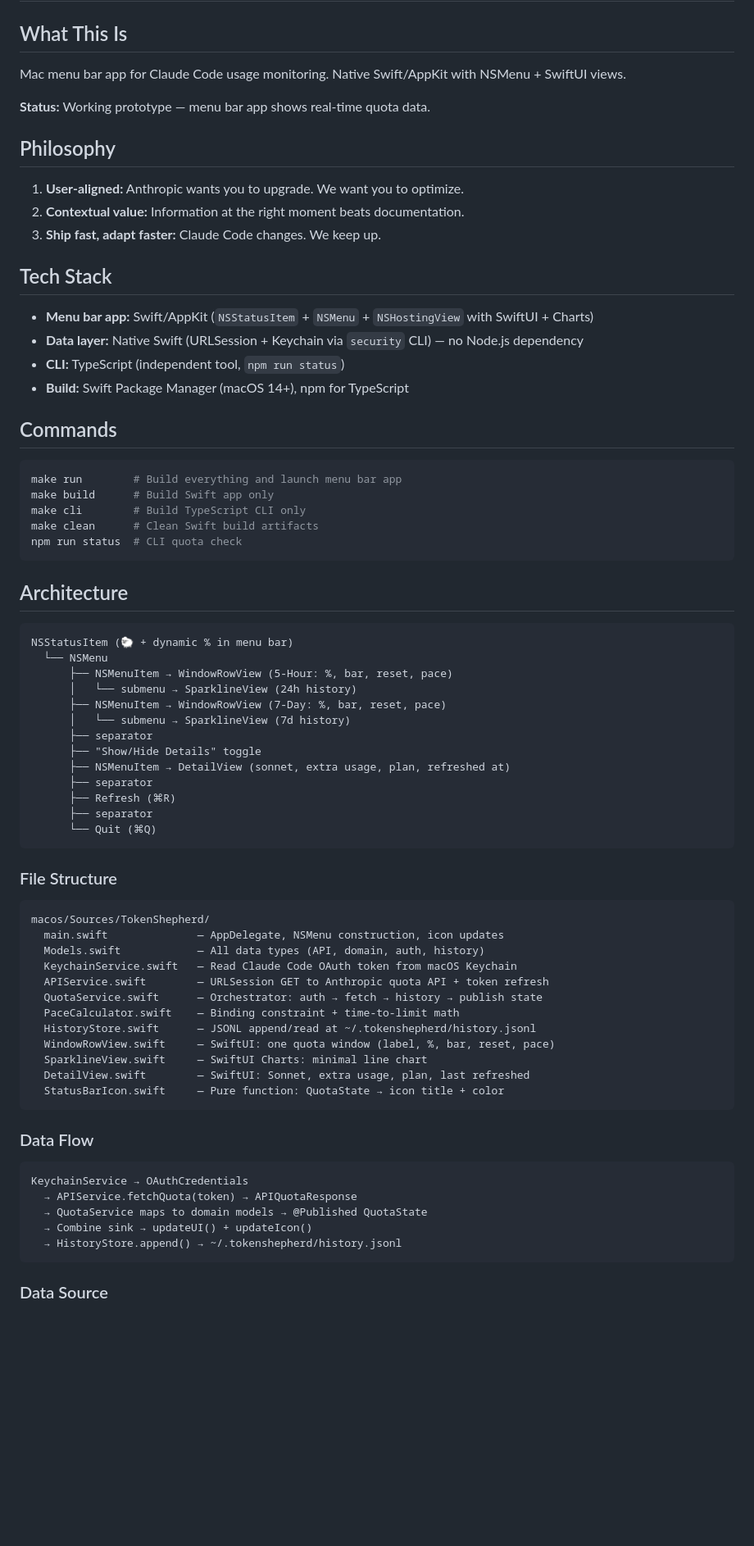
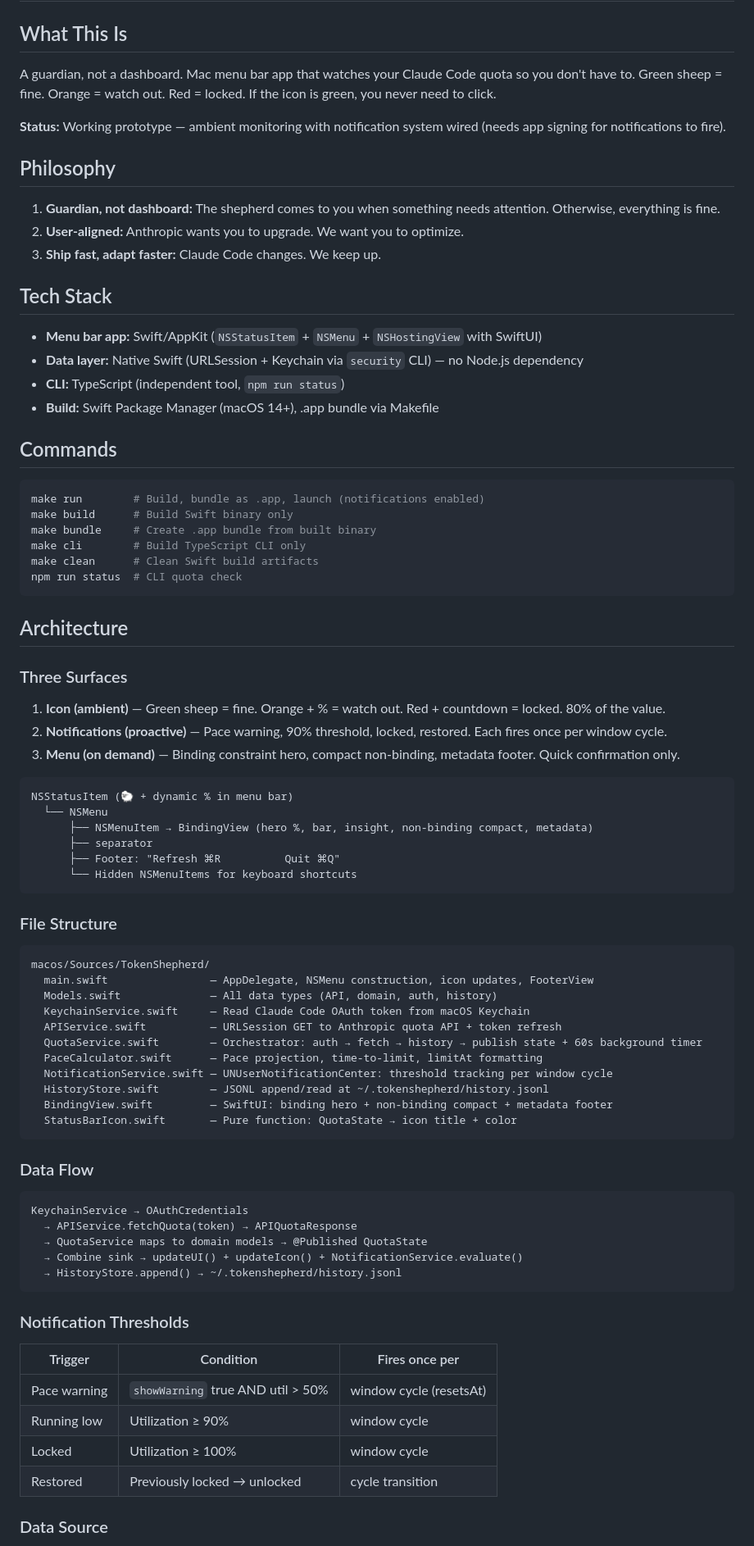
Before and after one commit to jflairie/tokenshepherd, a Markdown page: CLAUDE.md, the part around one of its changes. Shown at 82% size. Drawn GitHub-style; blank space fills up the shorter version.

Commit message:
docs: Update CLAUDE.md for guardian architecture
Co-Authored-By: Claude Opus 4.6 <noreply@anthropic.com>

````diff
--- a/CLAUDE.md
+++ b/CLAUDE.md
@@ -2,28 +2,29 @@
 
 ## What This Is
 
-Mac menu bar app for Claude Code usage monitoring. Native Swift/AppKit with NSMenu + SwiftUI views.
+A guardian, not a dashboard. Mac menu bar app that watches your Claude Code quota so you don't have to. Green sheep = fine. Orange = watch out. Red = locked. If the icon is green, you never need to click.
 
-**Status:** Working prototype — menu bar app shows real-time quota data.
+**Status:** Working prototype — ambient monitoring with notification system wired (needs app signing for notifications to fire).
 
 ## Philosophy
 
-1. **User-aligned:** Anthropic wants you to upgrade. We want you to optimize.
-2. **Contextual value:** Information at the right moment beats documentation.
+1. **Guardian, not dashboard:** The shepherd comes to you when something needs attention. Otherwise, everything is fine.
+2. **User-aligned:** Anthropic wants you to upgrade. We want you to optimize.
 3. **Ship fast, adapt faster:** Claude Code changes. We keep up.
 
 ## Tech Stack
 
-- **Menu bar app:** Swift/AppKit (`NSStatusItem` + `NSMenu` + `NSHostingView` with SwiftUI + Charts)
+- **Menu bar app:** Swift/AppKit (`NSStatusItem` + `NSMenu` + `NSHostingView` with SwiftUI)
 - **Data layer:** Native Swift (URLSession + Keychain via `security` CLI) — no Node.js dependency
 - **CLI:** TypeScript (independent tool, `npm run status`)
-- **Build:** Swift Package Manager (macOS 14+), npm for TypeScript
+- **Build:** Swift Package Manager (macOS 14+), .app bundle via Makefile
 
 ## Commands
 
 ```bash
-make run        # Build everything and launch menu bar app
-make build      # Build Swift app only
+make run        # Build, bundle as .app, launch (notifications enabled)
+make build      # Build Swift binary only
+make bundle     # Create .app bundle from built binary
 make cli        # Build TypeScript CLI only
 make clean      # Clean Swift build artifacts
 npm run status  # CLI quota check
@@ -31,36 +32,34 @@ npm run status  # CLI quota check
 
 ## Architecture
 
+### Three Surfaces
+
+1. **Icon (ambient)** — Green sheep = fine. Orange + % = watch out. Red + countdown = locked. 80% of the value.
+2. **Notifications (proactive)** — Pace warning, 90% threshold, locked, restored. Each fires once per window cycle.
+3. **Menu (on demand)** — Binding constraint hero, compact non-binding, metadata footer. Quick confirmation only.
+
 ```
 NSStatusItem (🐑 + dynamic % in menu bar)
   └── NSMenu
-      ├── NSMenuItem → WindowRowView (5-Hour: %, bar, reset, pace)
-      │   └── submenu → SparklineView (24h history)
-      ├── NSMenuItem → WindowRowView (7-Day: %, bar, reset, pace)
-      │   └── submenu → SparklineView (7d history)
+      ├── NSMenuItem → BindingView (hero %, bar, insight, non-binding compact, metadata)
       ├── separator
-      ├── "Show/Hide Details" toggle
-      ├── NSMenuItem → DetailView (sonnet, extra usage, plan, refreshed at)
-      ├── separator
-      ├── Refresh (⌘R)
-      ├── separator
-      └── Quit (⌘Q)
+      ├── Footer: "Refresh ⌘R          Quit ⌘Q"
+      └── Hidden NSMenuItems for keyboard shortcuts
 ```
 
 ### File Structure
 ```
 macos/Sources/TokenShepherd/
-  main.swift              — AppDelegate, NSMenu construction, icon updates
-  Models.swift            — All data types (API, domain, auth, history)
-  KeychainService.swift   — Read Claude Code OAuth token from macOS Keychain
-  APIService.swift        — URLSession GET to Anthropic quota API + token refresh
-  QuotaService.swift      — Orchestrator: auth → fetch → history → publish state
-  PaceCalculator.swift    — Binding constraint + time-to-limit math
-  HistoryStore.swift      — JSONL append/read at ~/.tokenshepherd/history.jsonl
-  WindowRowView.swift     — SwiftUI: one quota window (label, %, bar, reset, pace)
-  SparklineView.swift     — SwiftUI Charts: minimal line chart
-  DetailView.swift        — SwiftUI: Sonnet, extra usage, plan, last refreshed
-  StatusBarIcon.swift     — Pure function: QuotaState → icon title + color
+  main.swift                — AppDelegate, NSMenu construction, icon updates, FooterView
+  Models.swift              — All data types (API, domain, auth, history)
+  KeychainService.swift     — Read Claude Code OAuth token from macOS Keychain
+  APIService.swift          — URLSession GET to Anthropic quota API + token refresh
+  QuotaService.swift        — Orchestrator: auth → fetch → history → publish state + 60s background timer
+  PaceCalculator.swift      — Pace projection, time-to-limit, limitAt formatting
+  NotificationService.swift — UNUserNotificationCenter: threshold tracking per window cycle
+  HistoryStore.swift        — JSONL append/read at ~/.tokenshepherd/history.jsonl
+  BindingView.swift         — SwiftUI: binding hero + non-binding compact + metadata footer
+  StatusBarIcon.swift       — Pure function: QuotaState → icon title + color
 ```
 
 ### Data Flow
@@ -68,9 +67,17 @@ macos/Sources/TokenShepherd/
 KeychainService → OAuthCredentials
   → APIService.fetchQuota(token) → APIQuotaResponse
   → QuotaService maps to domain models → @Published QuotaState
-  → Combine sink → updateUI() + updateIcon()
+  → Combine sink → updateUI() + updateIcon() + NotificationService.evaluate()
   → HistoryStore.append() → ~/.tokenshepherd/history.jsonl
 ```
+
+### Notification Thresholds
+| Trigger | Condition | Fires once per |
+|---|---|---|
+| Pace warning | `showWarning` true AND util > 50% | window cycle (resetsAt) |
+| Running low | Utilization ≥ 90% | window cycle |
+| Locked | Utilization ≥ 100% | window cycle |
+| Restored | Previously locked → unlocked | cycle transition |
 
 ### Data Source
 - OAuth token from macOS Keychain (where Claude Code stores it)
````
Also changed, not shown: other parts of CLAUDE.md (+1 -1 lines).
